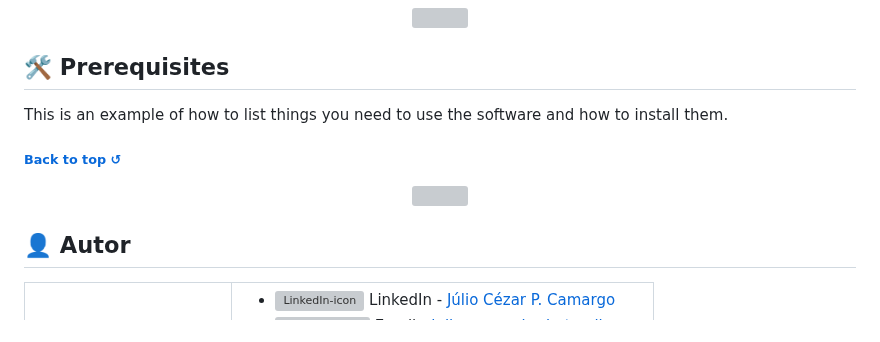
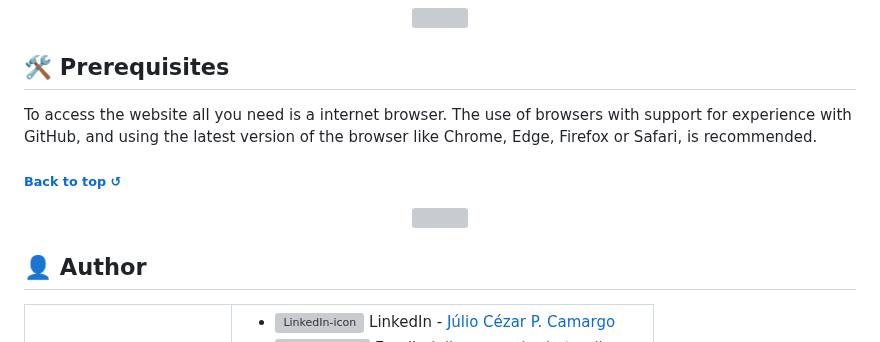
Before and after one commit to juletopi/The_Content-Cove_Project, a Markdown page: README.md, the part around the change. GitHub-like rendering; grey boxes are pictures that could not be loaded.

```diff
--- a/README.md
+++ b/README.md
@@ -132,7 +132,7 @@ As this is kinda of a big project, and at the current time I am a beginner progr
 
 ## 🛠 Prerequisites
 
-This is an example of how to list things you need to use the software and how to install them.
+To access the website all you need is a internet browser. The use of browsers with support for experience with GitHub, and using the latest version of the browser like Chrome, Edge, Firefox or Safari, is recommended.
 
 <h6 align="left">
 <a href="#the-content-cove-project-%EF%B8%8F"> Back to top ↺</a></h6>
@@ -142,7 +142,7 @@ This is an example of how to list things you need to use the software and how to
 
 <div align="left">
 
-## 👤 Autor
+## 👤 Author
 
 <table><tr><td valign="top" width="33%">
 
```
